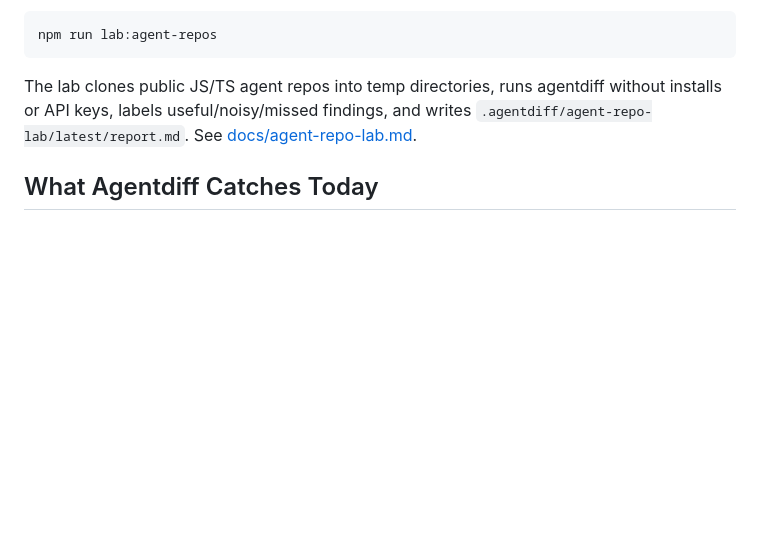
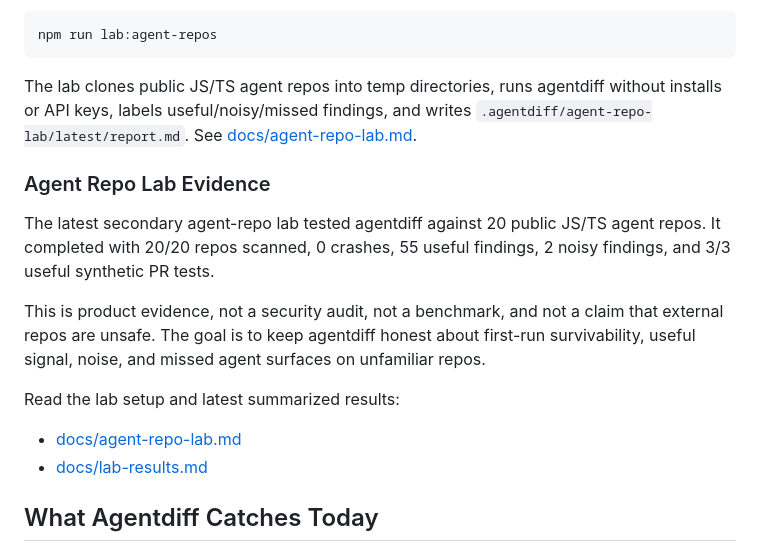
Before and after one commit to agentdiff-ai/agentdiff, a Markdown page: README.md, the part around the change. Drawn GitHub-style; blank space fills up the shorter version.

Commit message:
Document agent repo lab results

```diff
--- a/README.md
+++ b/README.md
@@ -284,6 +284,17 @@ npm run lab:agent-repos
 
 The lab clones public JS/TS agent repos into temp directories, runs agentdiff without installs or API keys, labels useful/noisy/missed findings, and writes `.agentdiff/agent-repo-lab/latest/report.md`. See [docs/agent-repo-lab.md](docs/agent-repo-lab.md).
 
+### Agent Repo Lab Evidence
+
+The latest secondary agent-repo lab tested agentdiff against 20 public JS/TS agent repos. It completed with 20/20 repos scanned, 0 crashes, 55 useful findings, 2 noisy findings, and 3/3 useful synthetic PR tests.
+
+This is product evidence, not a security audit, not a benchmark, and not a claim that external repos are unsafe. The goal is to keep agentdiff honest about first-run survivability, useful signal, noise, and missed agent surfaces on unfamiliar repos.
+
+Read the lab setup and latest summarized results:
+
+- [docs/agent-repo-lab.md](docs/agent-repo-lab.md)
+- [docs/lab-results.md](docs/lab-results.md)
+
 ## What Agentdiff Catches Today
 
 - Changed agent files in pull requests.
```
Also changed, not shown: docs/agent-repo-lab.md (+2 -0 lines), docs/lab-results.md (added, +56 -0 lines).
